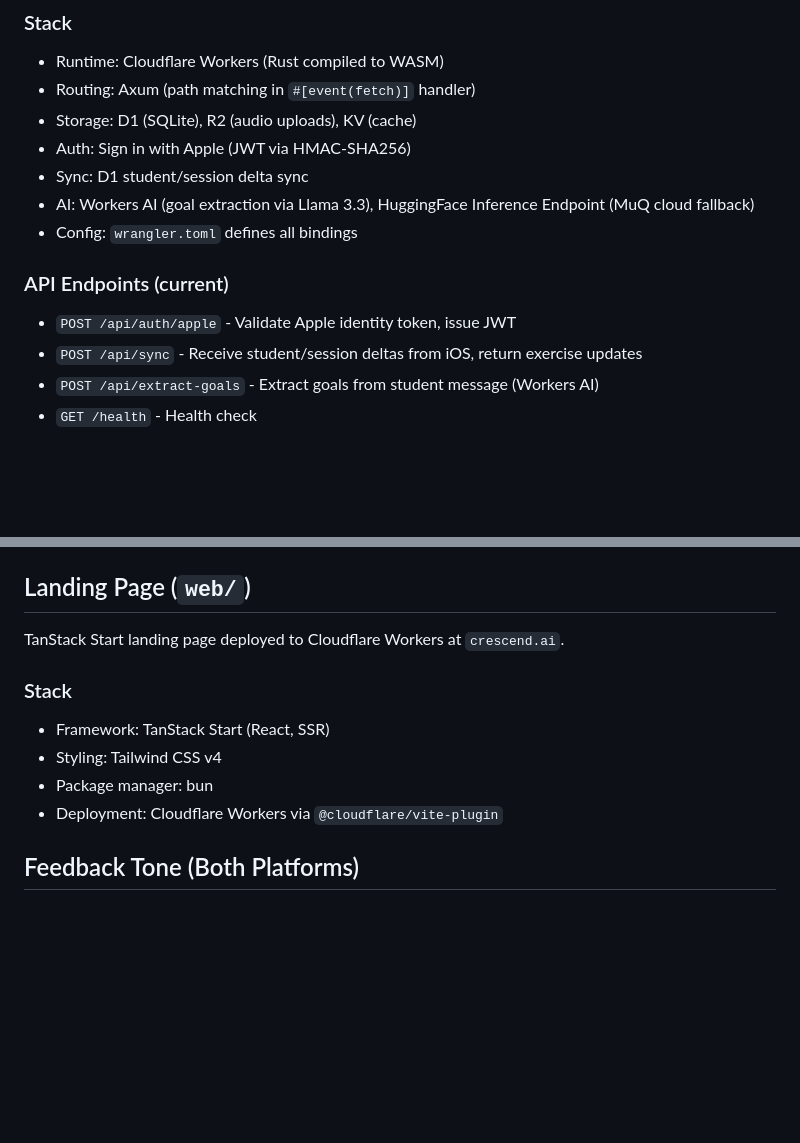
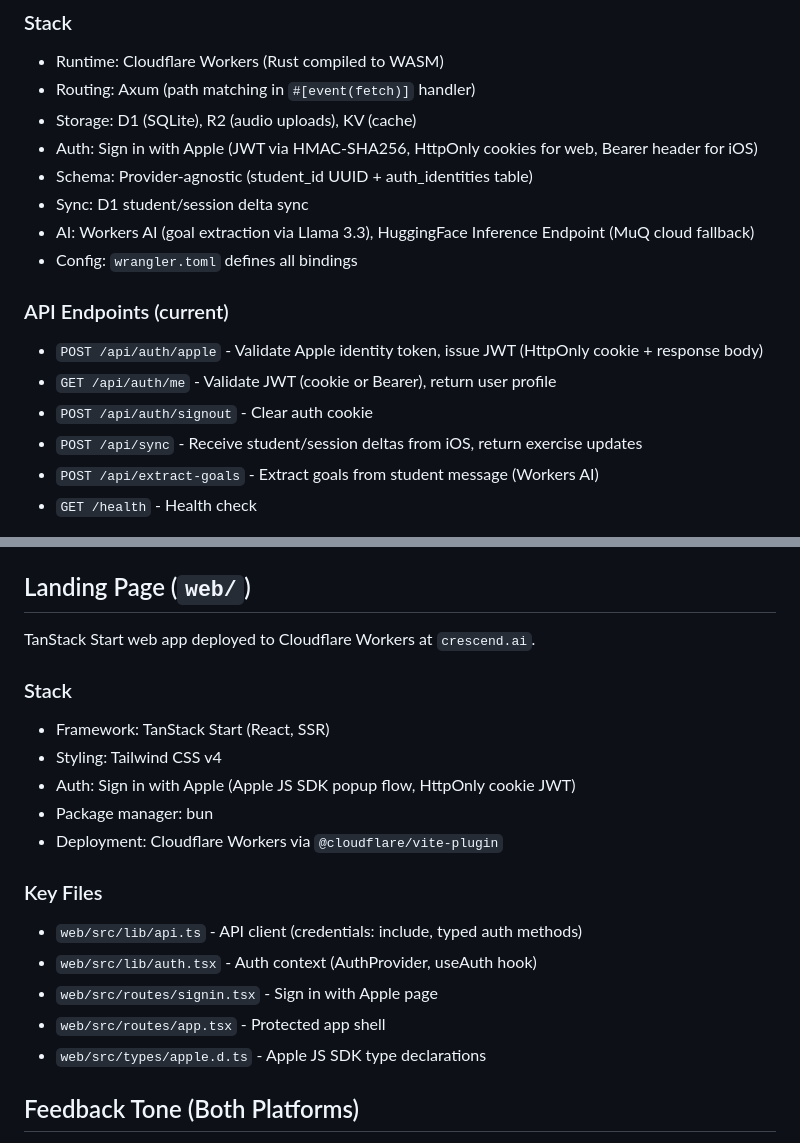
Before and after one commit to Jai-Dhiman/crescendAI, a Markdown page: apps/CLAUDE.md, 2 parts joined by grey strips. GitHub-like rendering; blank space fills up the shorter version.

Commit message:
docs: update apps/CLAUDE.md with new auth endpoints and web app details

```diff
--- a/apps/CLAUDE.md
+++ b/apps/CLAUDE.md
@@ -32,14 +32,17 @@ Rust API backend deployed to Cloudflare Workers at `api.crescend.ai`.
 - Runtime: Cloudflare Workers (Rust compiled to WASM)
 - Routing: Axum (path matching in `#[event(fetch)]` handler)
 - Storage: D1 (SQLite), R2 (audio uploads), KV (cache)
-- Auth: Sign in with Apple (JWT via HMAC-SHA256)
+- Auth: Sign in with Apple (JWT via HMAC-SHA256, HttpOnly cookies for web, Bearer header for iOS)
+- Schema: Provider-agnostic (student_id UUID + auth_identities table)
 - Sync: D1 student/session delta sync
 - AI: Workers AI (goal extraction via Llama 3.3), HuggingFace Inference Endpoint (MuQ cloud fallback)
 - Config: `wrangler.toml` defines all bindings
 
 ### API Endpoints (current)
 
-- `POST /api/auth/apple` - Validate Apple identity token, issue JWT
+- `POST /api/auth/apple` - Validate Apple identity token, issue JWT (HttpOnly cookie + response body)
+- `GET /api/auth/me` - Validate JWT (cookie or Bearer), return user profile
+- `POST /api/auth/signout` - Clear auth cookie
 - `POST /api/sync` - Receive student/session deltas from iOS, return exercise updates
 - `POST /api/extract-goals` - Extract goals from student message (Workers AI)
 - `GET /health` - Health check
@@ -68,14 +71,23 @@ Rust API backend deployed to Cloudflare Workers at `api.crescend.ai`.
 
 ## Landing Page (`web/`)
 
-TanStack Start landing page deployed to Cloudflare Workers at `crescend.ai`.
+TanStack Start web app deployed to Cloudflare Workers at `crescend.ai`.
 
 ### Stack
 
 - Framework: TanStack Start (React, SSR)
 - Styling: Tailwind CSS v4
+- Auth: Sign in with Apple (Apple JS SDK popup flow, HttpOnly cookie JWT)
 - Package manager: bun
 - Deployment: Cloudflare Workers via `@cloudflare/vite-plugin`
+
+### Key Files
+
+- `web/src/lib/api.ts` - API client (credentials: include, typed auth methods)
+- `web/src/lib/auth.tsx` - Auth context (AuthProvider, useAuth hook)
+- `web/src/routes/signin.tsx` - Sign in with Apple page
+- `web/src/routes/app.tsx` - Protected app shell
+- `web/src/types/apple.d.ts` - Apple JS SDK type declarations
 
 ## Feedback Tone (Both Platforms)
 
```
